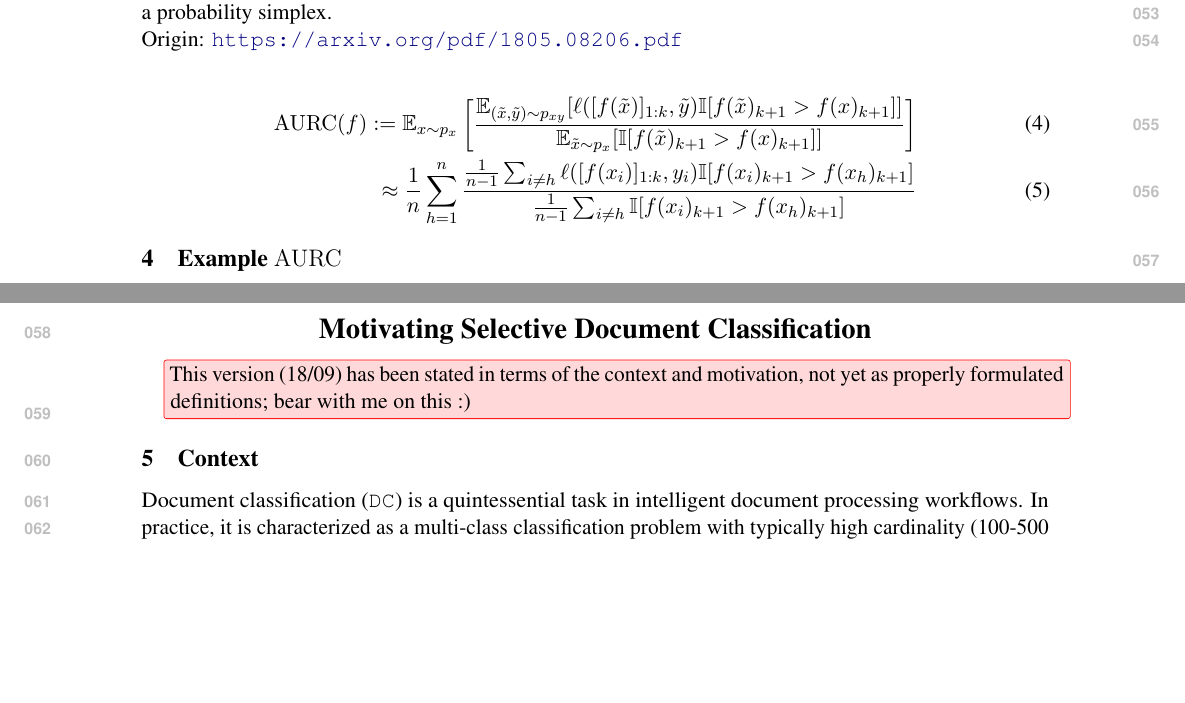
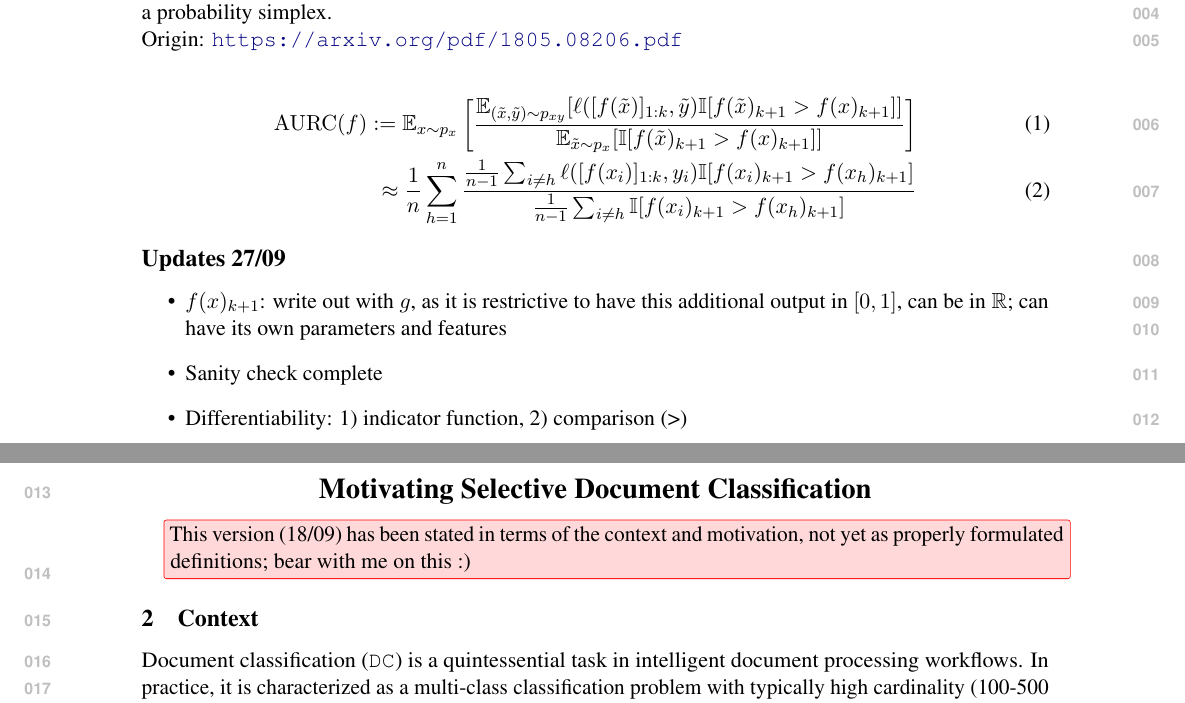
Before and after one commit to Jordy-VL/diffAURC, a LaTeX document (paper/main.tex, which reads paper/draft.tex): two parts of pages 3 and 4 of 9 before the commit and two parts of pages 1 and 2 of 9 after it, joined at a grey line, cut so that both start at the same text, the shorter picture padded with empty space. Compiled offline with pdfLaTeX.

Commit message:
making sanity check

```diff
--- a/paper/draft.tex
+++ b/paper/draft.tex
@@ -13,7 +13,23 @@ Given a multi-class classifier $f: \mathcal{X} \rightarrow \Delta^{k} \times [0,
     \approx \frac{1}{n} \sum_{h=1}^n \frac{\frac{1}{n-1} \sum_{i\neq h} \ell([f(x_i)]_{1:k},y_i) \mathbb{I}[f(x_i)_{k+1} > f(x_h)_{k+1}]}{\frac{1}{n-1} \sum_{i\neq h} \mathbb{I}[f(x_i)_{k+1} > f(x_h)_{k+1}]}
 \end{align}
 
-\section{Example \AURC}
+\section*{Updates 27/09}
+
+\begin{itemize} %tailor to audience
+    \item $f(x)_{k+1}$: write out with $g$, as it is restrictive to have this additional output in $[0,1]$, can be in $\mathbb{R}$; can have its own parameters and features
+    \item Sanity check complete
+    \item Differentiability: 1) indicator function, 2) comparison (>)
+\end{itemize}
+
+% \section{Example \AURC}
+
+% \begin{figure}[H]
+%     \centering
+%     \includegraphics[width=0.5\textwidth]{figures/aurc_example.png}
+%     \caption{Example of \AURC{} calculation for a 3-class problem with a reject option.}
+%     \label{fig:aurc_example}
+% \end{figure}
+
 
 
 \newpage
```
Also changed, not shown: paper/main.tex (+2 -2 lines), 1 other file.
